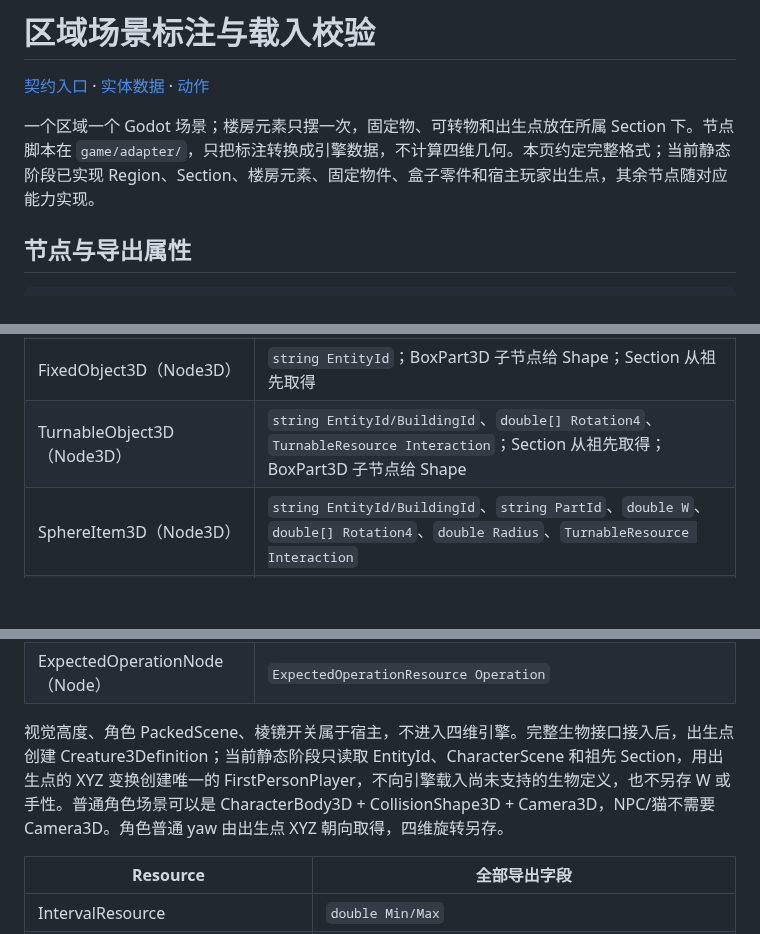
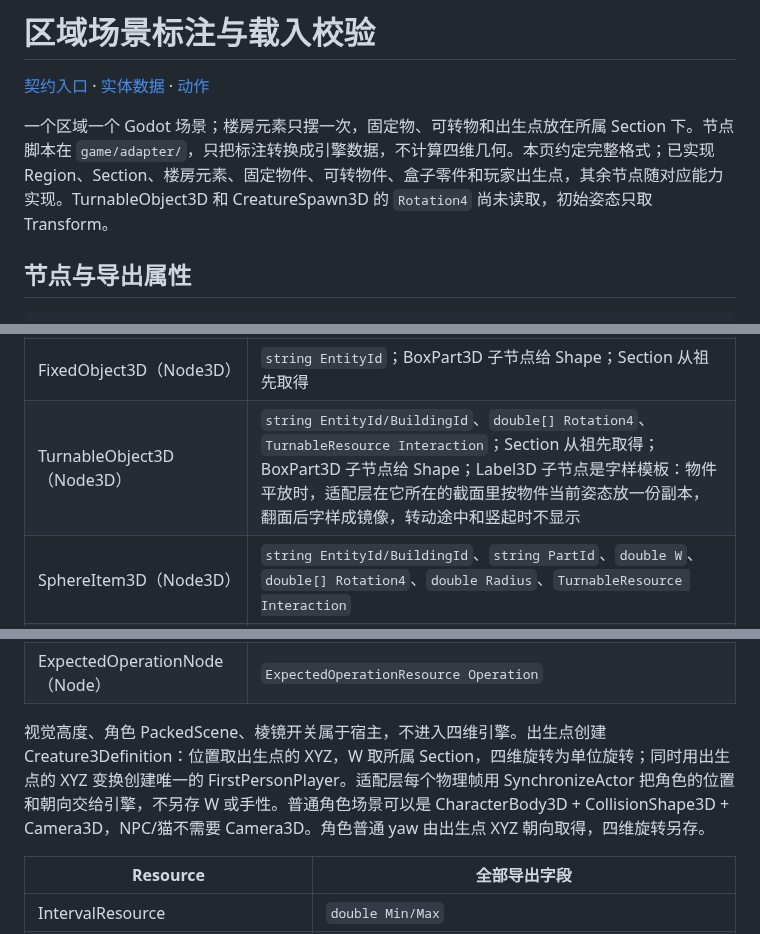
Before and after one commit to odradekk/project_4d, a Markdown page: docs/frame/scene-authoring.md, 3 parts joined by grey strips. Rendered like a GitHub page; blank space fills up the shorter version.

Commit message:
docs(frame): list the scene nodes the adapter reads
Turnable objects and the creature spawn are read now, so the static-stage sentence no longer holds. Their Rotation4 is still not read, and the Label3D children of a turnable object are documented.

```diff
--- a/docs/frame/scene-authoring.md
+++ b/docs/frame/scene-authoring.md
@@ -2,7 +2,7 @@
 
 [契约入口](contract.md) · [实体数据](contract-data.md) · [动作](contract-actions.md)
 
-一个区域一个 Godot 场景；楼房元素只摆一次，固定物、可转物和出生点放在所属 Section 下。节点脚本在 `game/adapter/`，只把标注转换成引擎数据，不计算四维几何。本页约定完整格式；当前静态阶段已实现 Region、Section、楼房元素、固定物件、盒子零件和宿主玩家出生点，其余节点随对应能力实现。
+一个区域一个 Godot 场景；楼房元素只摆一次，固定物、可转物和出生点放在所属 Section 下。节点脚本在 `game/adapter/`，只把标注转换成引擎数据，不计算四维几何。本页约定完整格式；已实现 Region、Section、楼房元素、固定物件、可转物件、盒子零件和玩家出生点，其余节点随对应能力实现。TurnableObject3D 和 CreatureSpawn3D 的 `Rotation4` 尚未读取，初始姿态只取 Transform。
 
 ## 节点与导出属性
 
@@ -36,7 +36,7 @@ Room (Node3D, Region3D)
 | Building3D（Node3D） | `string BuildingId`、`double WMin`、`double WMax` |
 | BuildingElement3D（Node3D） | `string EntityId`、`string BuildingId`、`double WMin/WMax`、`A<IntervalResource> Gaps`；BoxPart3D 子节点给 Shape |
 | FixedObject3D（Node3D） | `string EntityId`；BoxPart3D 子节点给 Shape；Section 从祖先取得 |
-| TurnableObject3D（Node3D） | `string EntityId/BuildingId`、`double[] Rotation4`、`TurnableResource Interaction`；Section 从祖先取得；BoxPart3D 子节点给 Shape |
+| TurnableObject3D（Node3D） | `string EntityId/BuildingId`、`double[] Rotation4`、`TurnableResource Interaction`；Section 从祖先取得；BoxPart3D 子节点给 Shape；Label3D 子节点是字样模板：物件平放时，适配层在它所在的截面里按物件当前姿态放一份副本，翻面后字样成镜像，转动途中和竖起时不显示 |
 | SphereItem3D（Node3D） | `string EntityId/BuildingId`、`string PartId`、`double W`、`double[] Rotation4`、`double Radius`、`TurnableResource Interaction` |
 | HiddenRingItem3D（Node3D） | `string EntityId/BuildingId`、`double W`、`double[] Rotation4`、`TurnableResource Interaction`、`RingResource Ring`；BoxPart3D 子节点给 Body |
 | LoftDevice3D（Node3D） | `string EntityId`、`double W`、`double[] Rotation4`、`A<LoftSegmentResource> Segments`、`DeviceMotionResource Motion` |
@@ -46,7 +46,7 @@ Room (Node3D, Region3D)
 | BoxPart3D（MeshInstance3D） | `string PartId`、`A<FaceUvResource> FaceUvs`；Mesh 必须为 BoxMesh，Size 与本地 Transform 给 HalfSize/Center/Rotation |
 | ExpectedOperationNode（Node） | `ExpectedOperationResource Operation` |
 
-视觉高度、角色 PackedScene、棱镜开关属于宿主，不进入四维引擎。完整生物接口接入后，出生点创建 Creature3Definition；当前静态阶段只读取 EntityId、CharacterScene 和祖先 Section，用出生点的 XYZ 变换创建唯一的 FirstPersonPlayer，不向引擎载入尚未支持的生物定义，也不另存 W 或手性。普通角色场景可以是 CharacterBody3D + CollisionShape3D + Camera3D，NPC/猫不需要 Camera3D。角色普通 yaw 由出生点 XYZ 朝向取得，四维旋转另存。
+视觉高度、角色 PackedScene、棱镜开关属于宿主，不进入四维引擎。出生点创建 Creature3Definition：位置取出生点的 XYZ，W 取所属 Section，四维旋转为单位旋转；同时用出生点的 XYZ 变换创建唯一的 FirstPersonPlayer。适配层每个物理帧用 SynchronizeActor 把角色的位置和朝向交给引擎，不另存 W 或手性。普通角色场景可以是 CharacterBody3D + CollisionShape3D + Camera3D，NPC/猫不需要 Camera3D。角色普通 yaw 由出生点 XYZ 朝向取得，四维旋转另存。
 
 | Resource | 全部导出字段 |
 |---|---|
```
